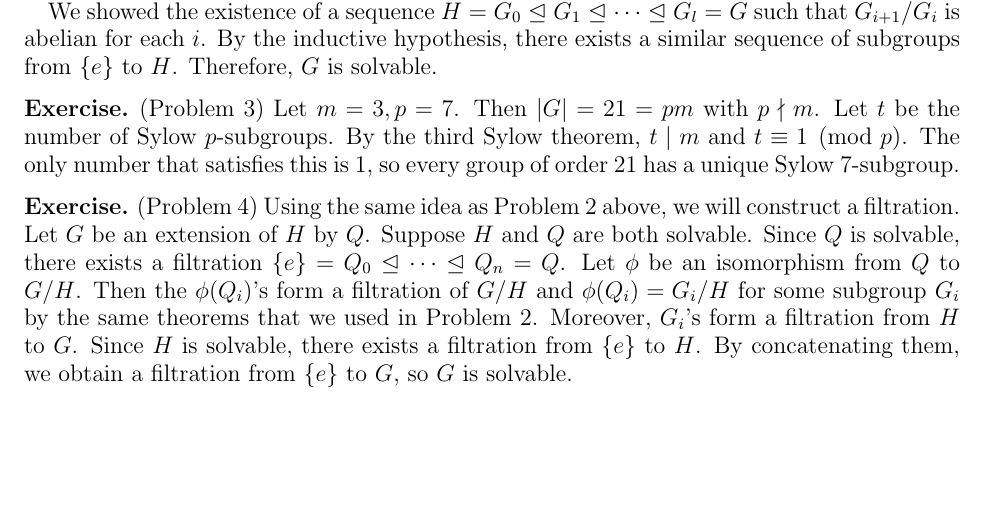
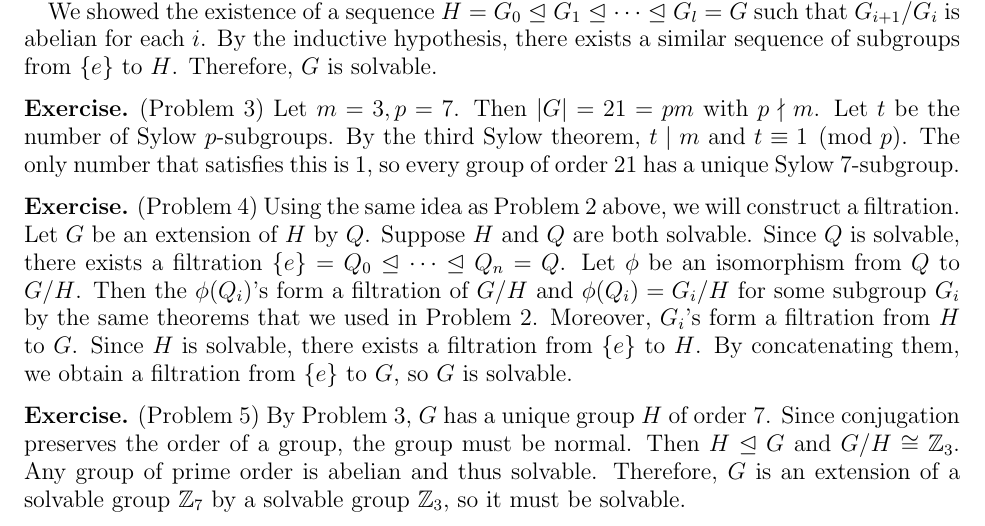
Before and after one commit to hidenori-shinohara/courses, a LaTeX paper (math601/12-6/math601-due-12-6.tex): part of the page, cut so that both start at the same text, the shorter picture padded with empty space. Compiled offline with pdfLaTeX.

Commit message:
Finish ex 5 [601]

```diff
--- a/math601/12-6/math601-due-12-6.tex
+++ b/math601/12-6/math601-due-12-6.tex
@@ -104,4 +104,12 @@
   By concatenating them, we obtain a filtration from $\{ e \}$ to $G$, so $G$ is solvable.
 \end{exer}
 
+\begin{exer}{(Problem 5)}
+  By Problem 3, $G$ has a unique group $H$ of order 7.
+  Since conjugation preserves the order of a group, the group must be normal.
+  Then $H \trianglelefteq G$ and $G / H \cong \mathbb{Z}_3$.
+  Any group of prime order is abelian and thus solvable.
+  Therefore, $G$ is an extension of a solvable group $\mathbb{Z}_7$ by a solvable group $\mathbb{Z}_3$, so it must be solvable.
+\end{exer}
+
 \end{document}
```
Also changed, not shown: math601/12-6/math601-due-12-6.pdf.
